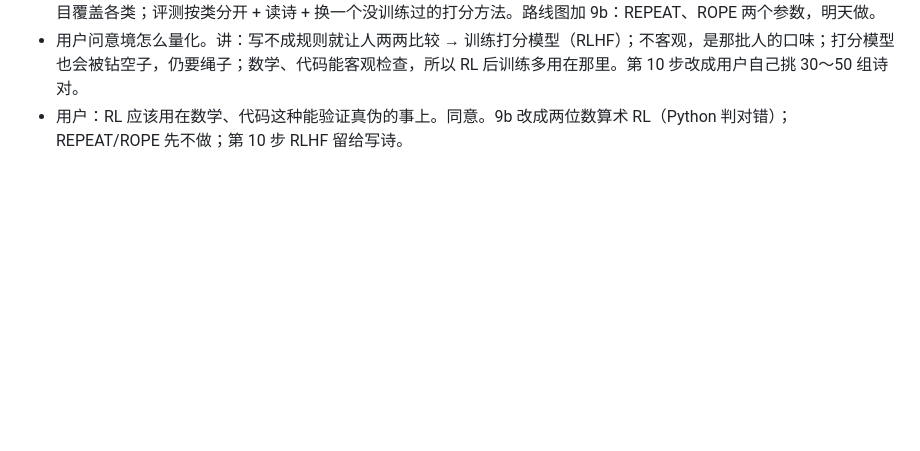
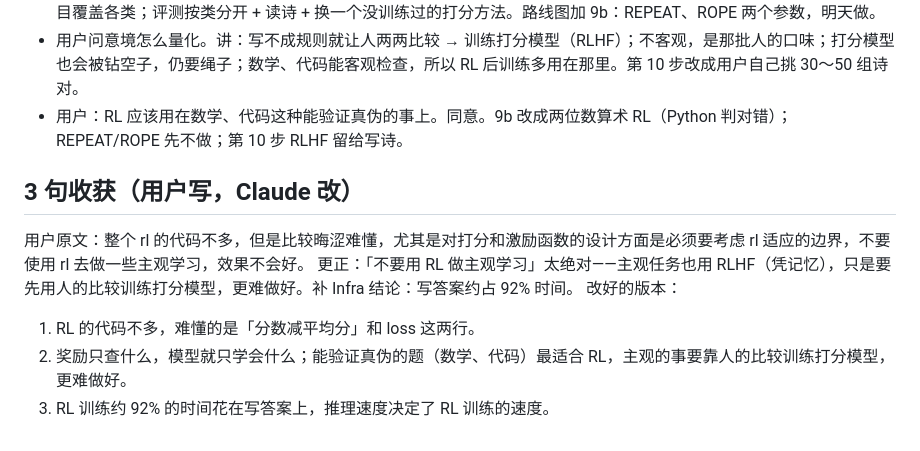
Before and after one commit to mgcpngn/ai-infra-journey, a Markdown page: journal/2026-10-27.md, the part around the change. Drawn GitHub-style; blank space fills up the shorter version.

Commit message:
日志：10-27 收获
Co-Authored-By: Claude Opus 5.5 <noreply@anthropic.com>
Claude-Session: https://claude.ai/code/session_011nt8KegDxgBeWGtL5qhkq3

```diff
--- a/journal/2026-10-27.md
+++ b/journal/2026-10-27.md
@@ -17,3 +17,11 @@
 - 用户问怎么设计 RL 奖励、不学歪。讲 4 条：奖励查真正想要的每一样（且防钻空子）；绳子（离旧模型远就扣分）；题目覆盖各类；评测按类分开 + 读诗 + 换一个没训练过的打分方法。路线图加 9b：REPEAT、ROPE 两个参数，明天做。
 - 用户问意境怎么量化。讲：写不成规则就让人两两比较 → 训练打分模型（RLHF）；不客观，是那批人的口味；打分模型也会被钻空子，仍要绳子；数学、代码能客观检查，所以 RL 后训练多用在那里。第 10 步改成用户自己挑 30～50 组诗对。
 - 用户：RL 应该用在数学、代码这种能验证真伪的事上。同意。9b 改成两位数算术 RL（Python 判对错）；REPEAT/ROPE 先不做；第 10 步 RLHF 留给写诗。
+
+## 3 句收获（用户写，Claude 改）
+用户原文：整个 rl 的代码不多，但是比较晦涩难懂，尤其是对打分和激励函数的设计方面是必须要考虑 rl 适应的边界，不要使用 rl 去做一些主观学习，效果不会好。
+更正：「不要用 RL 做主观学习」太绝对——主观任务也用 RLHF（凭记忆），只是要先用人的比较训练打分模型，更难做好。补 Infra 结论：写答案约占 92% 时间。
+改好的版本：
+1. RL 的代码不多，难懂的是「分数减平均分」和 loss 这两行。
+2. 奖励只查什么，模型就只学会什么；能验证真伪的题（数学、代码）最适合 RL，主观的事要靠人的比较训练打分模型，更难做好。
+3. RL 训练约 92% 的时间花在写答案上，推理速度决定了 RL 训练的速度。
```
